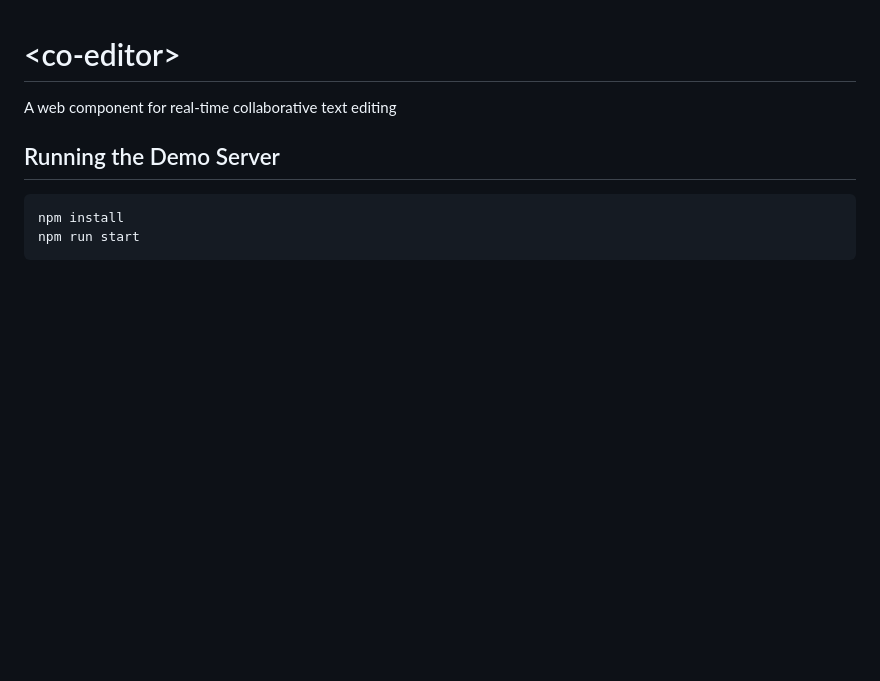
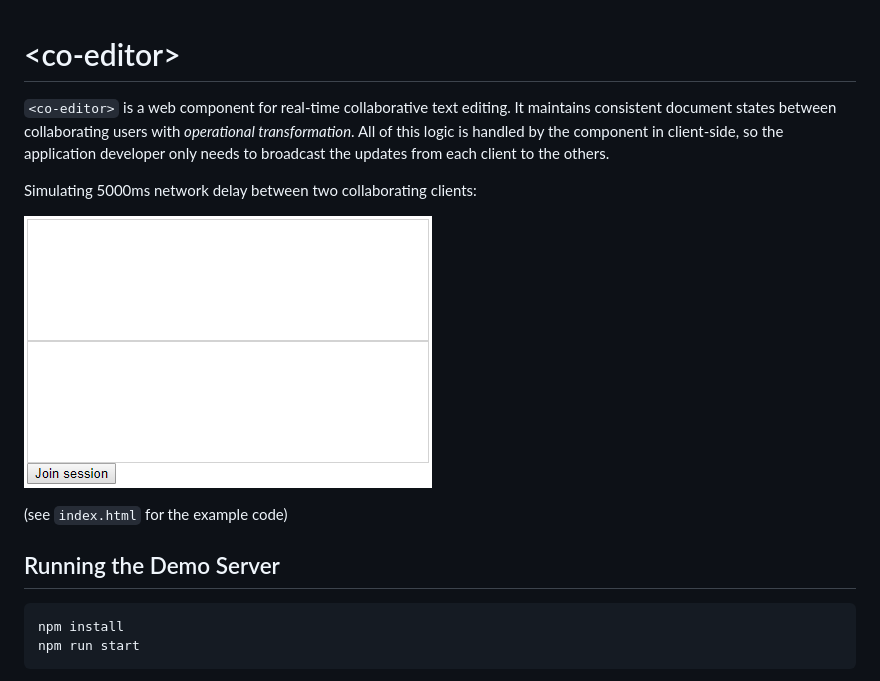
Before and after one commit to pekam/co-editor, a Markdown page: README.md, the part around the change. Drawn GitHub-style; pictures changed too: demo.gif (added); blank space fills up the shorter version.

Commit message:
Add demo gif to README

````diff
--- a/README.md
+++ b/README.md
@@ -1,6 +1,12 @@
 # \<co-editor\>
 
-A web component for real-time collaborative text editing
+`<co-editor>` is a web component for real-time collaborative text editing. It maintains consistent document states between collaborating users with _operational transformation_. All of this logic is handled by the component in client-side, so the application developer only needs to broadcast the updates from each client to the others.
+
+Simulating 5000ms network delay between two collaborating clients:
+
+![co-editor demo gif](demo.gif)
+
+(see `index.html` for the example code)
 
 ## Running the Demo Server
 ```
````
Also changed, not shown: 1 other file.
